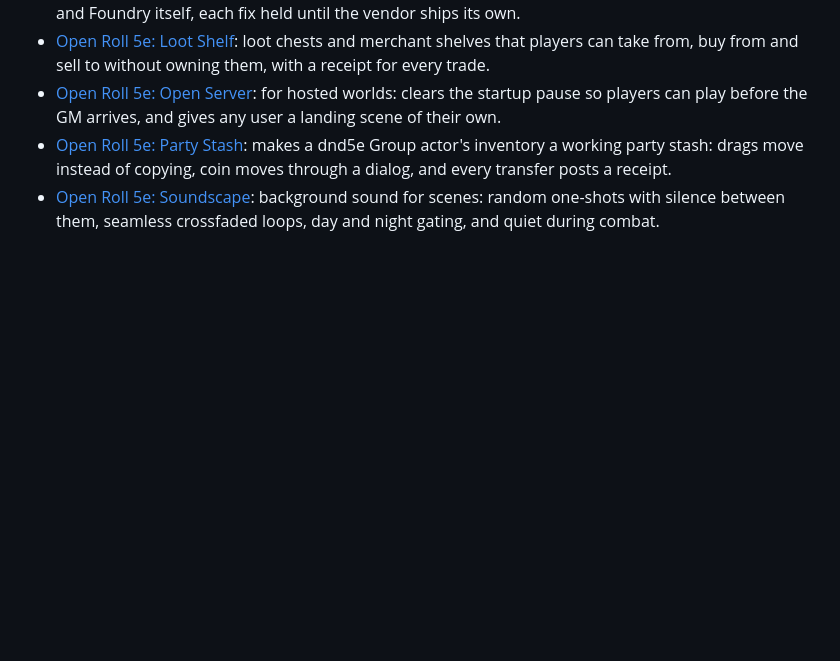
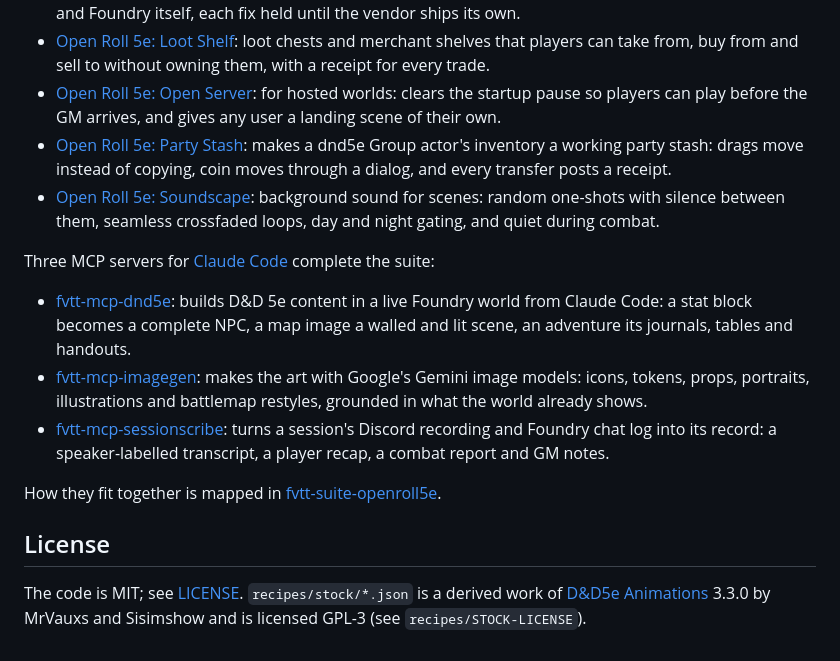
Before and after one commit to Txpple/fvtt-mod-fxstudio, a Markdown page: README.md, the part around one of its changes. Rendered like a GitHub page; blank space fills up the shorter version.

```diff
--- a/README.md
+++ b/README.md
@@ -105,3 +134,18 @@ none needs another; together they cover the table from the fog of war to the loo
 - [Open Roll 5e: Open Server](https://github.com/Txpple/fvtt-mod-openserver): for hosted worlds: clears the startup pause so players can play before the GM arrives, and gives any user a landing scene of their own.
 - [Open Roll 5e: Party Stash](https://github.com/Txpple/fvtt-mod-partystash): makes a dnd5e Group actor's inventory a working party stash: drags move instead of copying, coin moves through a dialog, and every transfer posts a receipt.
 - [Open Roll 5e: Soundscape](https://github.com/Txpple/fvtt-mod-soundscape): background sound for scenes: random one-shots with silence between them, seamless crossfaded loops, day and night gating, and quiet during combat.
+
+Three MCP servers for [Claude Code](https://claude.com/claude-code) complete the suite:
+
+- [fvtt-mcp-dnd5e](https://github.com/Txpple/fvtt-mcp-dnd5e): builds D&D 5e content in a live Foundry world from Claude Code: a stat block becomes a complete NPC, a map image a walled and lit scene, an adventure its journals, tables and handouts.
+- [fvtt-mcp-imagegen](https://github.com/Txpple/fvtt-mcp-imagegen): makes the art with Google's Gemini image models: icons, tokens, props, portraits, illustrations and battlemap restyles, grounded in what the world already shows.
+- [fvtt-mcp-sessionscribe](https://github.com/Txpple/fvtt-mcp-sessionscribe): turns a session's Discord recording and Foundry chat log into its record: a speaker-labelled transcript, a player recap, a combat report and GM notes.
+
+How they fit together is mapped in [fvtt-suite-openroll5e](https://github.com/Txpple/fvtt-suite-openroll5e).
+<!-- /openroll5e:family -->
+
+## License
+
+The code is MIT; see [LICENSE](LICENSE). `recipes/stock/*.json` is a derived work of
+[D&D5e Animations](https://github.com/MrVauxs/dnd5e-animations) 3.3.0 by MrVauxs and Sisimshow and
+is licensed GPL-3 (see `recipes/STOCK-LICENSE`).
```
Also changed, not shown: other parts of README.md (+40 -11 lines).
